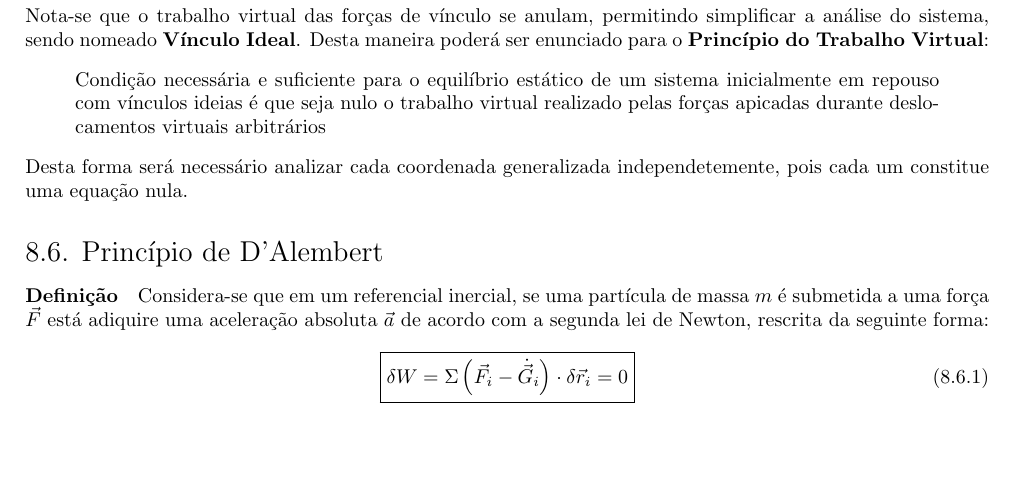
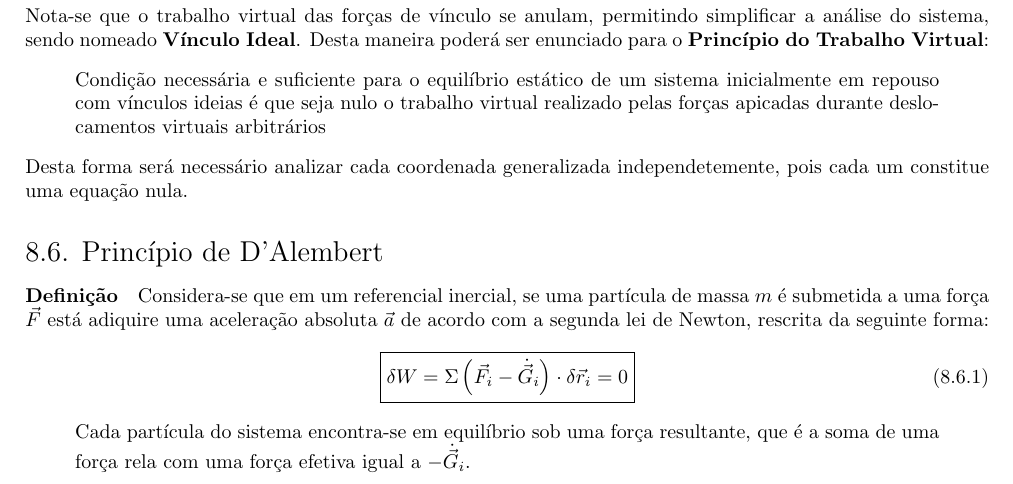
Before and after one commit to tr0fin0/classes_unicamp, a LaTeX document (em404/em404.tex): part of page 35 of 35, cut so that both start at the same text, the shorter picture padded with empty space. Compiled offline with pdfLaTeX.

Commit message:
:sparkles: d'alember principle quote

```diff
--- a/em404/em404.tex
+++ b/em404/em404.tex
@@ -1934,4 +1934,7 @@
                         \right) \cdot \delta\vec{r}_{i} = 0
                     }
                 \end{equation}
+                \begin{displayquote}[][]
+                    Cada partícula do sistema encontra-se em equilíbrio sob uma força resultante, que é a soma de uma força rela com uma força efetiva igual a $-\dot{\vec{G}}_{i}$.
+                \end{displayquote}
 \end{document}
```
